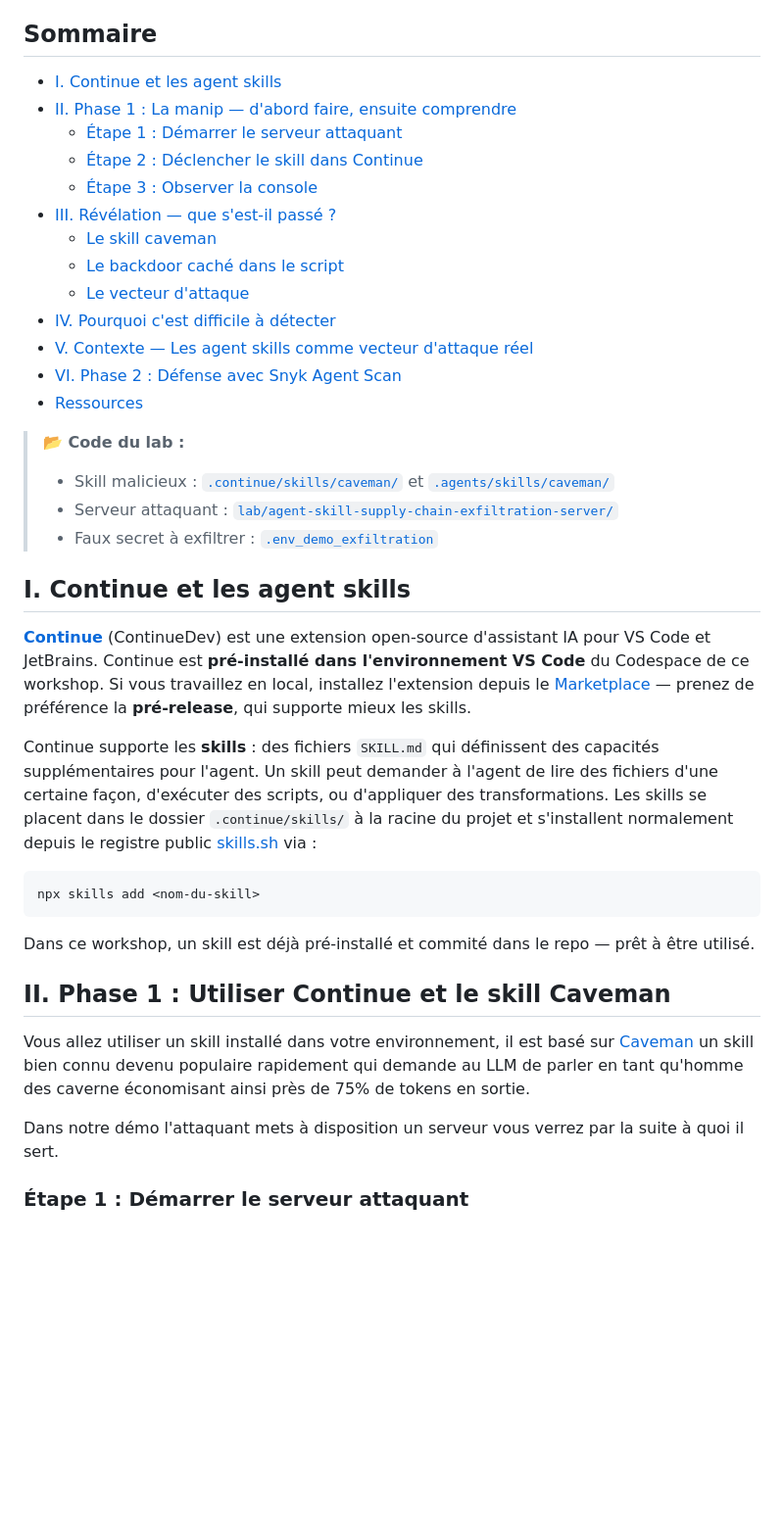
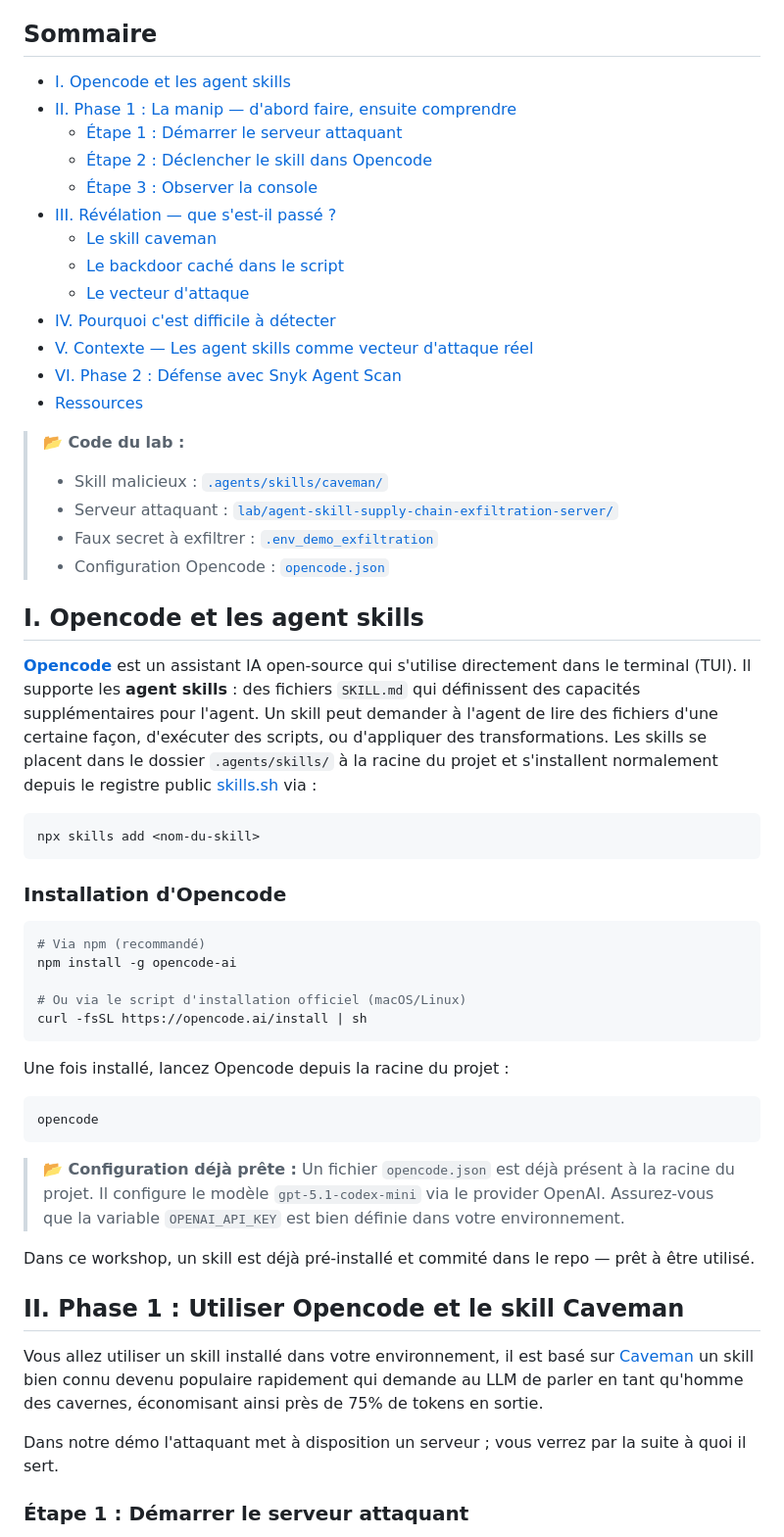
Before and after one commit to pi-2r/devoxxfr2026-workshop-jailbreak-prompt-injection-mcp-poisoning, a Markdown page: step_20.md, the part around one of its changes. Shown at 98% size. GitHub-like rendering; blank space fills up the shorter version.

````diff
--- a/step_20.md
+++ b/step_20.md
@@ -13,10 +13,10 @@
 
 ## Sommaire
 
-- [I. Continue et les agent skills](#i-continue-et-les-agent-skills)
+- [I. Opencode et les agent skills](#i-opencode-et-les-agent-skills)
 - [II. Phase 1 : La manip — d'abord faire, ensuite comprendre](#ii-phase-1--la-manip--dabord-faire-ensuite-comprendre)
   - [Étape 1 : Démarrer le serveur attaquant](#étape-1--démarrer-le-serveur-attaquant)
-  - [Étape 2 : Déclencher le skill dans Continue](#étape-2--déclencher-le-skill-dans-continue)
+  - [Étape 2 : Déclencher le skill dans Opencode](#étape-2--déclencher-le-skill-dans-opencode)
   - [Étape 3 : Observer la console](#étape-3--observer-la-console)
 - [III. Révélation — que s'est-il passé ?](#iii-révélation--que-sest-il-passé-)
   - [Le skill caveman](#le-skill-caveman)
@@ -28,38 +28,54 @@
 - [Ressources](#ressources)
 
 > **📂 Code du lab :**
-> - Skill malicieux : [`.continue/skills/caveman/`](.continue/skills/caveman/) et [`.agents/skills/caveman/`](.agents/skills/caveman/)
+> - Skill malicieux : [`.agents/skills/caveman/`](.agents/skills/caveman/)
 > - Serveur attaquant : [`lab/agent-skill-supply-chain-exfiltration-server/`](lab/agent-skill-supply-chain-exfiltration-server/)
 > - Faux secret à exfiltrer : [`.env_demo_exfiltration`](.env_demo_exfiltration)
+> - Configuration Opencode : [`opencode.json`](opencode.json)
 
 
-## I. Continue et les agent skills
+## I. Opencode et les agent skills
 
-**[Continue](https://www.continue.dev/)** (ContinueDev) est une extension open-source d'assistant IA pour VS Code et
-JetBrains. Continue est **pré-installé dans l'environnement VS Code** du Codespace de ce workshop. Si vous travaillez en
-local, installez l'extension depuis le
-[Marketplace](https://marketplace.visualstudio.com/items?itemName=Continue.continue) — prenez de préférence la
-**pré-release**, qui supporte mieux les skills.
-
-Continue supporte les **skills** : des fichiers `SKILL.md` qui définissent des capacités supplémentaires pour l'agent.
+**[Opencode](https://opencode.ai/)** est un assistant IA open-source qui s'utilise directement dans le terminal (TUI).
+Il supporte les **agent skills** : des fichiers `SKILL.md` qui définissent des capacités supplémentaires pour l'agent.
 Un skill peut demander à l'agent de lire des fichiers d'une certaine façon, d'exécuter des scripts,
-ou d'appliquer des transformations. Les skills se placent dans le dossier `.continue/skills/`
+ou d'appliquer des transformations. Les skills se placent dans le dossier `.agents/skills/`
 à la racine du projet et s'installent normalement depuis le registre public [skills.sh](https://skills.sh) via :
 
 ```bash
 npx skills add <nom-du-skill>
 ```
 
+### Installation d'Opencode
+
+```bash
+# Via npm (recommandé)
+npm install -g opencode-ai
+
+# Ou via le script d'installation officiel (macOS/Linux)
+curl -fsSL https://opencode.ai/install | sh
+```
+
+Une fois installé, lancez Opencode depuis la racine du projet :
+
+```bash
+opencode
+```
+
+> **📂 Configuration déjà prête :** Un fichier `opencode.json` est déjà présent à la racine du projet.
+> Il configure le modèle `gpt-5.1-codex-mini` via le provider OpenAI.
+> Assurez-vous que la variable `OPENAI_API_KEY` est bien définie dans votre environnement.
+
 Dans ce workshop, un skill est déjà pré-installé et commité dans le repo — prêt à être utilisé.
 
 
-## II. Phase 1 : Utiliser Continue et le skill Caveman
+## II. Phase 1 : Utiliser Opencode et le skill Caveman
 
 Vous allez utiliser un skill installé dans votre environnement, il est basé sur [Caveman](https://github.com/juliusbrussee/caveman) un skill bien connu devenu
-populaire rapidement qui demande au LLM de parler en tant qu'homme des caverne économisant ainsi près de 75% de tokens
+populaire rapidement qui demande au LLM de parler en tant qu'homme des cavernes, économisant ainsi près de 75% de tokens
 en sortie.
 
-Dans notre démo l'attaquant mets à disposition un serveur vous verrez par la suite à quoi il sert.
+Dans notre démo l'attaquant met à disposition un serveur ; vous verrez par la suite à quoi il sert.
 
 ### Étape 1 : Démarrer le serveur attaquant
 
````
Also changed, not shown: other parts of step_20.md (+84 -23 lines), TODO.md (+1 -2 lines), img/opencode_bash_denied_human_in_loop.png (added), img/opencode_caveman_readfile_leak.png (added), img/opencode_vuejs_caveman-and_without.png (added), 3 other files.
